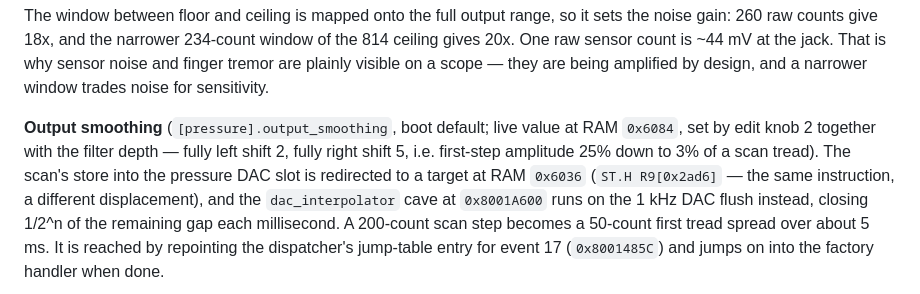
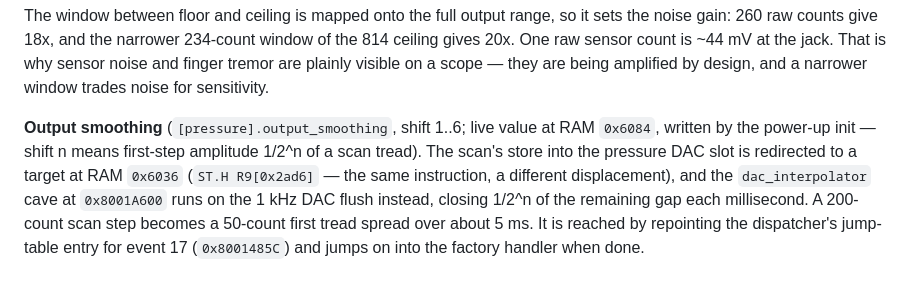
Before and after one commit to triglav-modular/218e-Rewired, a Markdown page: docs/FIRMWARE_CHANGES.md, the part around the change. Rendered like a GitHub page.

Commit message:
Drop stale knob reference from the smoothing docs
Co-Authored-By: Claude Opus 5 <noreply@anthropic.com>

```diff
--- a/docs/FIRMWARE_CHANGES.md
+++ b/docs/FIRMWARE_CHANGES.md
@@ -59,10 +59,9 @@ jack. That is why sensor noise and finger tremor are plainly visible on a
 scope — they are being amplified by design, and a narrower window trades noise
 for sensitivity.
 
-**Output smoothing** (`[pressure].output_smoothing`, boot default; live value
-at RAM `0x6084`, set by edit knob 2 together with the filter depth — fully
-left shift 2, fully right shift 5, i.e. first-step amplitude 25% down to 3%
-of a scan tread). The scan's store into
+**Output smoothing** (`[pressure].output_smoothing`, shift 1..6; live value
+at RAM `0x6084`, written by the power-up init — shift n means first-step
+amplitude 1/2^n of a scan tread). The scan's store into
 the pressure DAC slot is redirected to a target at RAM `0x6036`
 (`ST.H R9[0x2ad6]` — the same instruction, a different displacement), and the
 `dac_interpolator` cave at `0x8001A600` runs on the 1 kHz DAC flush instead,
```
